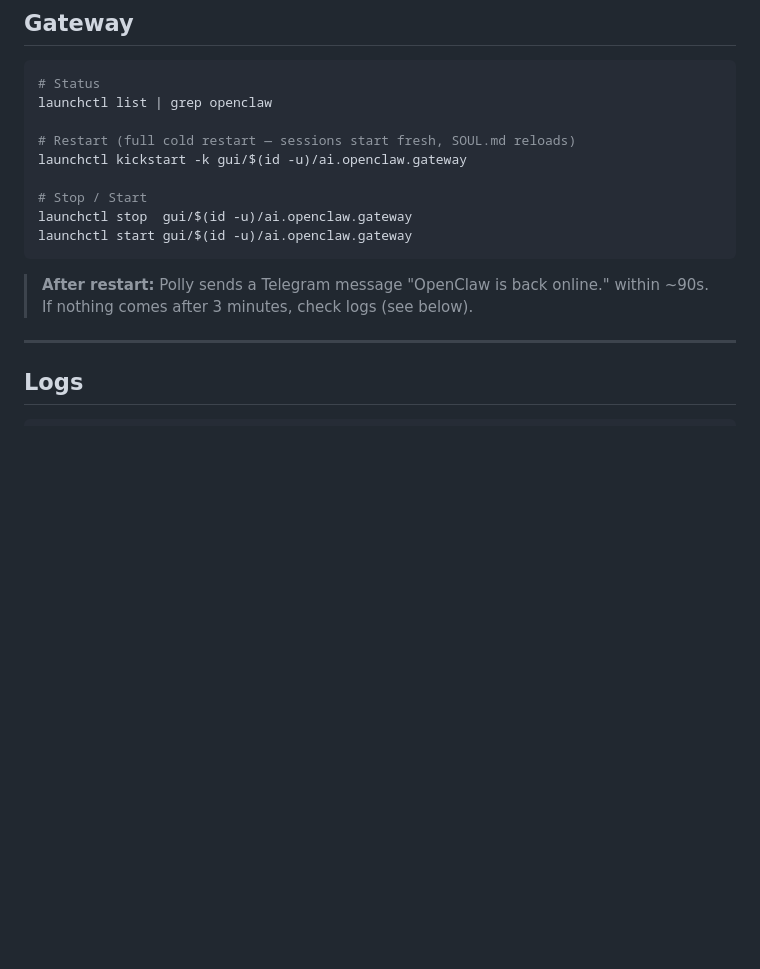
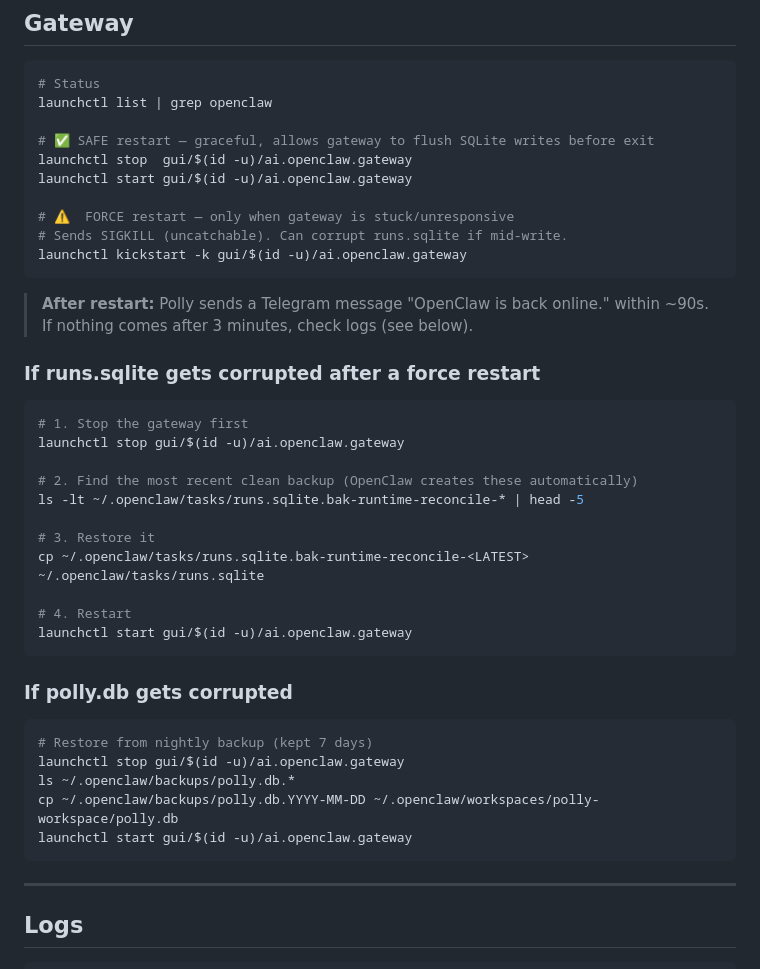
Before and after one commit to proflouishyman/madmen, a Markdown page: OPENCLAW_CHEATSHEET.md, the part around the change. Drawn GitHub-style; blank space fills up the shorter version.

Commit message:
docs: mark safe vs force restart, add db restore procedures to cheatsheet
Co-Authored-By: Claude Sonnet 4.6 <noreply@anthropic.com>

````diff
--- a/OPENCLAW_CHEATSHEET.md
+++ b/OPENCLAW_CHEATSHEET.md
@@ -10,16 +10,43 @@
 # Status
 launchctl list | grep openclaw
 
-# Restart (full cold restart — sessions start fresh, SOUL.md reloads)
-launchctl kickstart -k gui/$(id -u)/ai.openclaw.gateway
-
-# Stop / Start
+# ✅ SAFE restart — graceful, allows gateway to flush SQLite writes before exit
 launchctl stop  gui/$(id -u)/ai.openclaw.gateway
 launchctl start gui/$(id -u)/ai.openclaw.gateway
+
+# ⚠️  FORCE restart — only when gateway is stuck/unresponsive
+# Sends SIGKILL (uncatchable). Can corrupt runs.sqlite if mid-write.
+launchctl kickstart -k gui/$(id -u)/ai.openclaw.gateway
 ```
 
 > **After restart:** Polly sends a Telegram message "OpenClaw is back online." within ~90s.
 > If nothing comes after 3 minutes, check logs (see below).
+
+### If runs.sqlite gets corrupted after a force restart
+
+```bash
+# 1. Stop the gateway first
+launchctl stop gui/$(id -u)/ai.openclaw.gateway
+
+# 2. Find the most recent clean backup (OpenClaw creates these automatically)
+ls -lt ~/.openclaw/tasks/runs.sqlite.bak-runtime-reconcile-* | head -5
+
+# 3. Restore it
+cp ~/.openclaw/tasks/runs.sqlite.bak-runtime-reconcile-<LATEST> ~/.openclaw/tasks/runs.sqlite
+
+# 4. Restart
+launchctl start gui/$(id -u)/ai.openclaw.gateway
+```
+
+### If polly.db gets corrupted
+
+```bash
+# Restore from nightly backup (kept 7 days)
+launchctl stop gui/$(id -u)/ai.openclaw.gateway
+ls ~/.openclaw/backups/polly.db.*
+cp ~/.openclaw/backups/polly.db.YYYY-MM-DD ~/.openclaw/workspaces/polly-workspace/polly.db
+launchctl start gui/$(id -u)/ai.openclaw.gateway
+```
 
 ---
 
````
